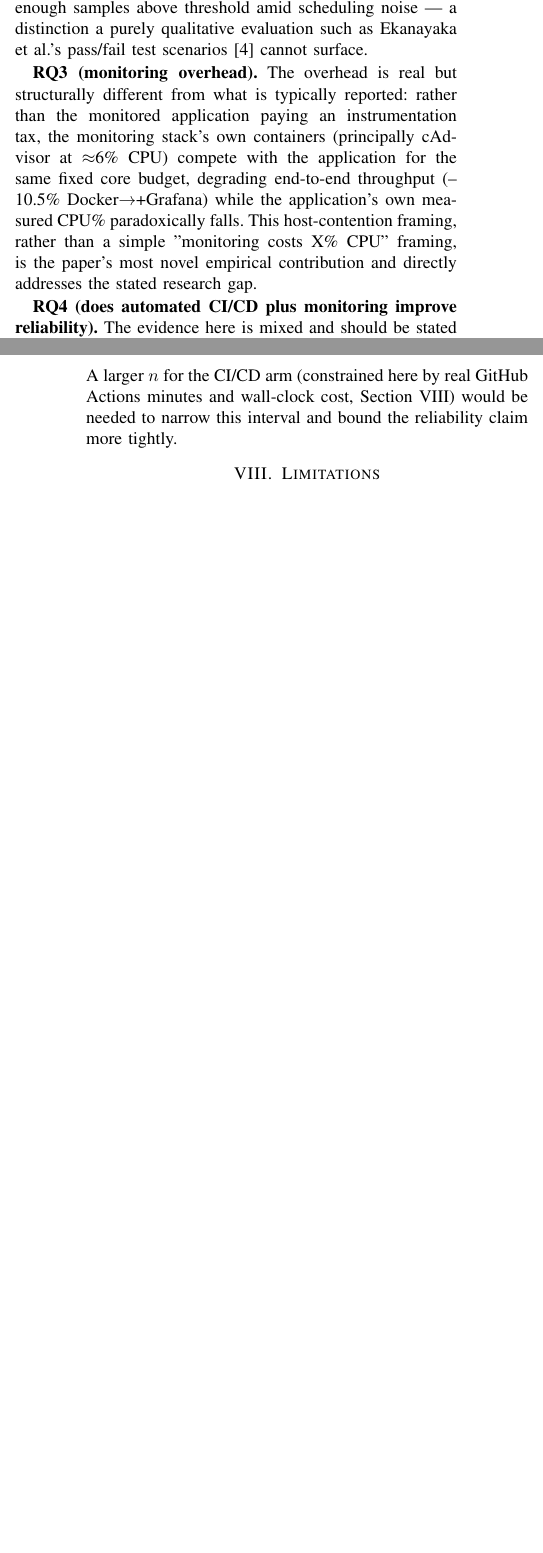
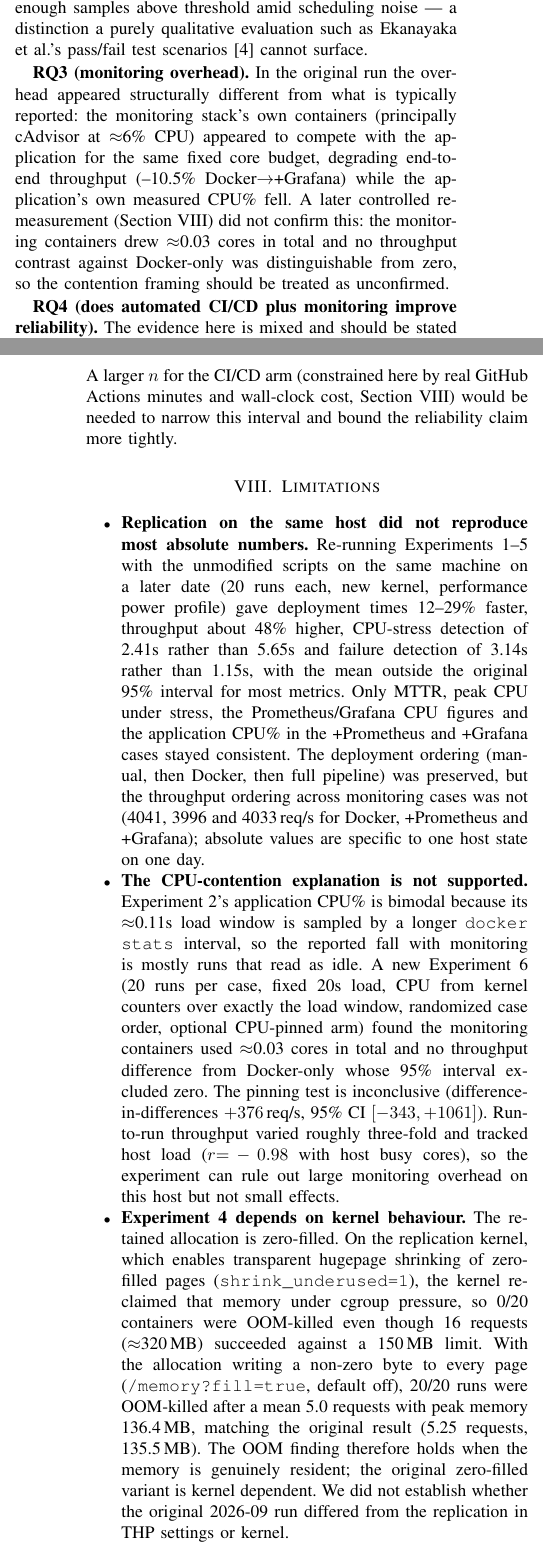
Before and after one commit to vinayaktyagi10/cicd-monitoring-study, a LaTeX paper (paper/paper.tex): two parts of the columns of pages 7 and 8 of 9, joined at a grey line, cut so that both start at the same text, the shorter picture padded with empty space. Compiled offline with pdfLaTeX.

Commit message:
Paper: downgrade CPU-contention claim, add replication and E4 kernel-dependence limitations

```diff
--- a/paper/paper.tex
+++ b/paper/paper.tex
@@ -669,15 +673,16 @@ scheduling noise --- a distinction a purely qualitative evaluation such as
 Ekanayaka et al.'s pass/fail test scenarios~\cite{ekanayaka2023} cannot
 surface.
 
-\textbf{RQ3 (monitoring overhead).} The overhead is real but structurally
-different from what is typically reported: rather than the monitored
-application paying an instrumentation tax, the monitoring stack's own
-containers (principally cAdvisor at $\approx$6\% CPU) compete with the
-application for the same fixed core budget, degrading end-to-end throughput
-(--10.5\% Docker$\to$+Grafana) while the application's own measured CPU\%
-paradoxically falls. This host-contention framing, rather than a simple
-"monitoring costs X\% CPU" framing, is the paper's most novel empirical
-contribution and directly addresses the stated research gap.
+\textbf{RQ3 (monitoring overhead).} In the original
+run the overhead appeared structurally different from what is typically
+reported: the monitoring stack's own containers (principally cAdvisor at
+$\approx$6\% CPU) appeared to compete with the application for the same fixed
+core budget, degrading end-to-end throughput (--10.5\% Docker$\to$+Grafana)
+while the application's own measured CPU\% fell. A later controlled
+re-measurement (Section~\ref{sec:limitations}) did not confirm this: the
+monitoring containers drew $\approx$0.03 cores in total and no throughput
+contrast against Docker-only was distinguishable from zero, so the
+contention framing should be treated as unconfirmed.
 
 \textbf{RQ4 (does automated CI/CD plus monitoring improve reliability).}
 The evidence here is mixed and should be stated honestly: CI/CD automation
@@ -697,6 +702,42 @@ tightly.
 \label{sec:limitations}
 
 \begin{itemize}
+\item \textbf{Replication on the same host did not reproduce most absolute
+numbers.} Re-running Experiments 1--5 with the unmodified scripts on the same
+machine on a later date (20 runs each, new kernel, performance power profile)
+gave deployment times 12--29\% faster, throughput about 48\% higher, CPU-stress
+detection of 2.41s rather than 5.65s and failure detection of 3.14s rather
+than 1.15s, with the mean outside the original 95\% interval for most metrics.
+Only MTTR, peak CPU under stress, the Prometheus/Grafana CPU figures and the
+application CPU\% in the +Prometheus and +Grafana cases stayed consistent. The
+deployment ordering (manual, then Docker, then full pipeline) was preserved,
+but the throughput ordering across monitoring cases was not (4041, 3996 and
+4033\,req/s for Docker, +Prometheus and +Grafana); absolute values are
+specific to one host state on one day.
+\item \textbf{The CPU-contention explanation is not supported.} Experiment~2's
+application CPU\% is bimodal because its $\approx$0.11s load window is sampled
+by a longer \texttt{docker stats} interval, so the reported fall with
+monitoring is mostly runs that read as idle. A new Experiment~6 (20 runs per
+case, fixed 20s load, CPU from kernel counters over exactly the load window,
+randomized case order, optional CPU-pinned arm) found the monitoring
+containers used $\approx$0.03 cores in total and no throughput difference from
+Docker-only whose 95\% interval excluded zero. The pinning test is
+inconclusive (difference-in-differences $+376$\,req/s, 95\% CI
+$[-343, +1061]$). Run-to-run throughput varied roughly three-fold and tracked
+host load ($r{=}-0.98$ with host busy cores), so the experiment can rule out
+large monitoring overhead on this host but not small effects.
+\item \textbf{Experiment 4 depends on kernel behaviour.} The retained
+allocation is zero-filled. On the replication kernel, which enables transparent
+hugepage shrinking of zero-filled pages (\texttt{shrink\_underused=1}), the
+kernel reclaimed that memory under cgroup pressure, so 0/20 containers were
+OOM-killed even though 16 requests ($\approx$320\,MB) succeeded against a
+150\,MB limit. With the allocation writing a non-zero byte to every page
+(\texttt{/memory?fill=true}, default off), 20/20 runs were OOM-killed after a
+mean 5.0 requests with peak memory 136.4\,MB, matching the original
+result (5.25 requests, 135.5\,MB). The OOM finding therefore holds when the
+memory is genuinely resident; the original zero-filled variant is kernel
+dependent. We did not establish whether the original 2026-09 run differed from
+the replication in THP settings or kernel.
 \item \textbf{cAdvisor container-label resolution.} This host's Docker uses
 the containerd-snapshotter storage driver rather than classic overlay2,
 which cAdvisor v0.49.1 cannot resolve container name/image labels against.
```
Also changed, not shown: paper/paper.pdf, paper/paper.tex (19 more changed lines).
